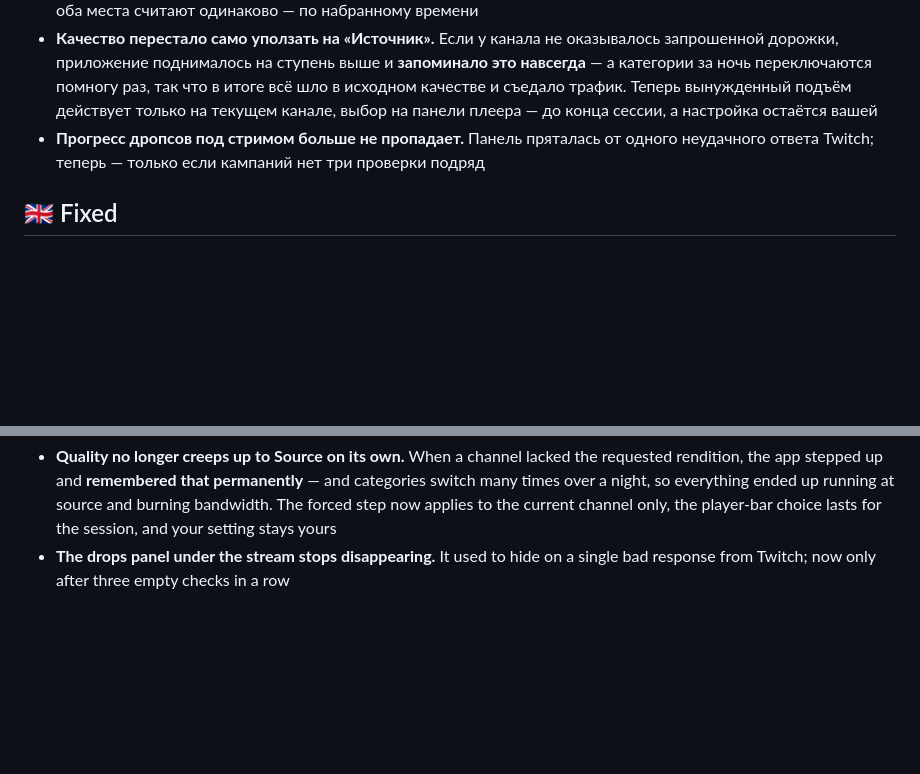
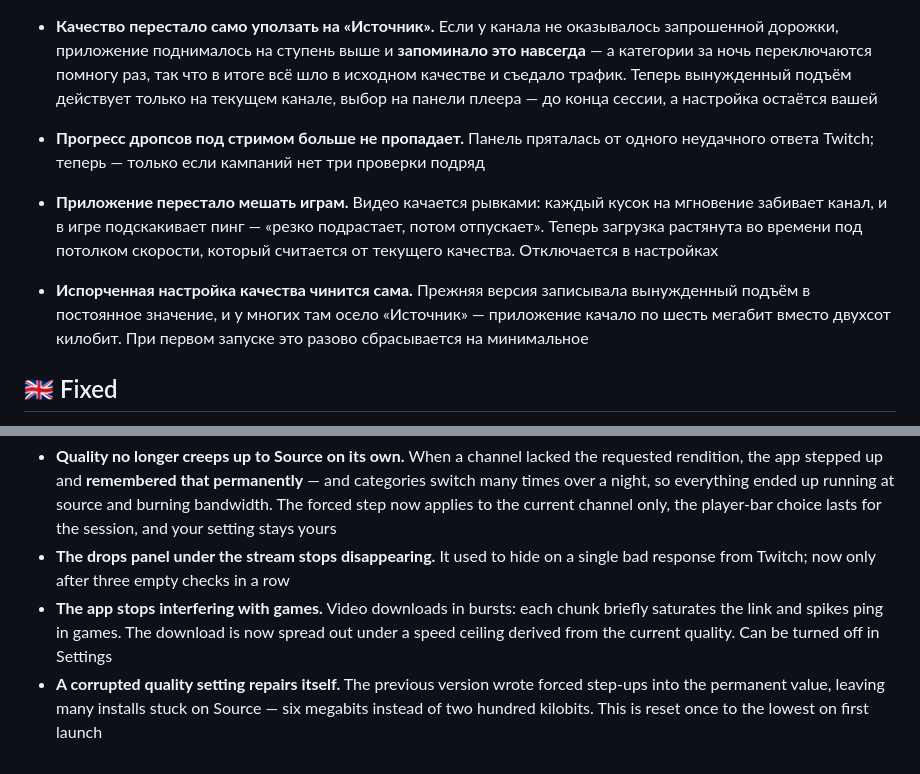
Before and after one commit to Agrysif/WatchTwitch, a Markdown page: RELEASE_NOTES.md, 2 parts joined by grey strips. GitHub-like rendering; blank space fills up the shorter version.

Commit message:
Описание выпуска: потолок скорости и лечение качества
Co-Authored-By: Claude Opus 5 <noreply@anthropic.com>

```diff
--- a/RELEASE_NOTES.md
+++ b/RELEASE_NOTES.md
@@ -5,9 +5,14 @@
 - **Качество перестало само уползать на «Источник».** Если у канала не оказывалось запрошенной дорожки, приложение поднималось на ступень выше и **запоминало это навсегда** — а категории за ночь переключаются помногу раз, так что в итоге всё шло в исходном качестве и съедало трафик. Теперь вынужденный подъём действует только на текущем канале, выбор на панели плеера — до конца сессии, а настройка остаётся вашей
 - **Прогресс дропсов под стримом больше не пропадает.** Панель пряталась от одного неудачного ответа Twitch; теперь — только если кампаний нет три проверки подряд
 
+- **Приложение перестало мешать играм.** Видео качается рывками: каждый кусок на мгновение забивает канал, и в игре подскакивает пинг — «резко подрастает, потом отпускает». Теперь загрузка растянута во времени под потолком скорости, который считается от текущего качества. Отключается в настройках
+- **Испорченная настройка качества чинится сама.** Прежняя версия записывала вынужденный подъём в постоянное значение, и у многих там осело «Источник» — приложение качало по шесть мегабит вместо двухсот килобит. При первом запуске это разово сбрасывается на минимальное
+
 ## 🇬🇧 Fixed
 
 - **Channel points are counted again.** The points request failed on a coding error — the handler referenced a variable belonging to an entirely different one. The failure was swallowed into the response and a plain zero came out, which looked like points no longer accruing. The bug had been in the app since the channel-unfollow patch
 - **Category drop progress is no longer stuck at zero.** It counted fully claimed rewards only: watch 45 minutes out of 60 and claim nothing, and the category showed 0 right up to the moment of claiming. Worse, the panel under the stream wrote real progress into the same field and the list refresh overwrote it with zero every half minute. Both now agree, counting watch time
 - **Quality no longer creeps up to Source on its own.** When a channel lacked the requested rendition, the app stepped up and **remembered that permanently** — and categories switch many times over a night, so everything ended up running at source and burning bandwidth. The forced step now applies to the current channel only, the player-bar choice lasts for the session, and your setting stays yours
 - **The drops panel under the stream stops disappearing.** It used to hide on a single bad response from Twitch; now only after three empty checks in a row
+- **The app stops interfering with games.** Video downloads in bursts: each chunk briefly saturates the link and spikes ping in games. The download is now spread out under a speed ceiling derived from the current quality. Can be turned off in Settings
+- **A corrupted quality setting repairs itself.** The previous version wrote forced step-ups into the permanent value, leaving many installs stuck on Source — six megabits instead of two hundred kilobits. This is reset once to the lowest on first launch
```
